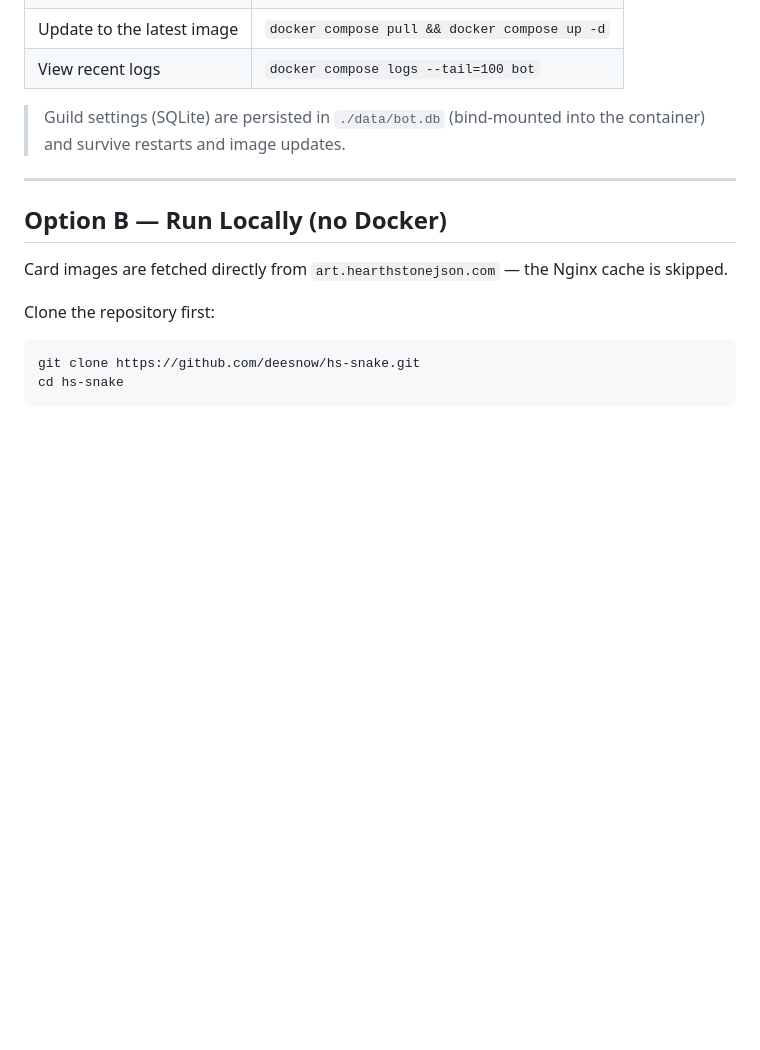
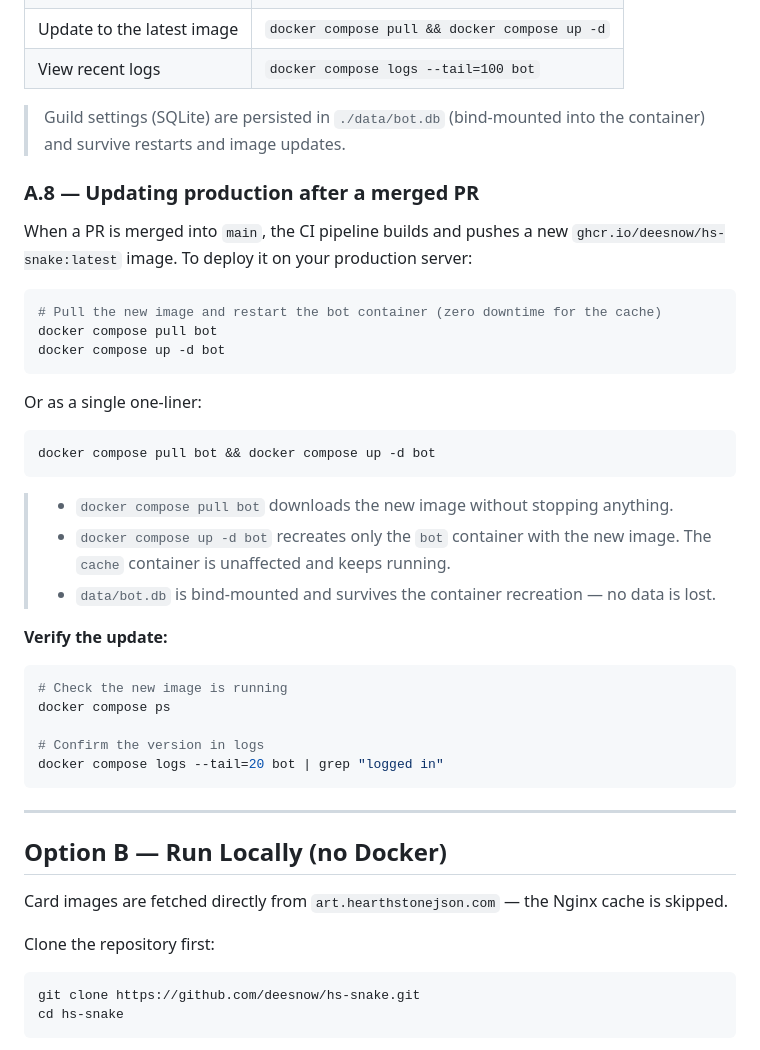
Before and after one commit to deesnow/HS-Snake, a Markdown page: How-To-Install.MD, the part around the change. GitHub-like rendering; blank space fills up the shorter version.

````diff
--- a/How-To-Install.MD
+++ b/How-To-Install.MD
@@ -193,6 +193,34 @@ Press `Ctrl+C` to stop following logs — the bot keeps running in the backgroun
 
 > Guild settings (SQLite) are persisted in `./data/bot.db` (bind-mounted into the container) and survive restarts and image updates.
 
+### A.8 — Updating production after a merged PR
+
+When a PR is merged into `main`, the CI pipeline builds and pushes a new `ghcr.io/deesnow/hs-snake:latest` image. To deploy it on your production server:
+
+```bash
+# Pull the new image and restart the bot container (zero downtime for the cache)
+docker compose pull bot
+docker compose up -d bot
+```
+
+Or as a single one-liner:
+```bash
+docker compose pull bot && docker compose up -d bot
+```
+
+> - `docker compose pull bot` downloads the new image without stopping anything.
+> - `docker compose up -d bot` recreates only the `bot` container with the new image. The `cache` container is unaffected and keeps running.
+> - `data/bot.db` is bind-mounted and survives the container recreation — no data is lost.
+
+**Verify the update:**
+```bash
+# Check the new image is running
+docker compose ps
+
+# Confirm the version in logs
+docker compose logs --tail=20 bot | grep "logged in"
+```
+
 ---
 
 ## Option B — Run Locally (no Docker)
````
